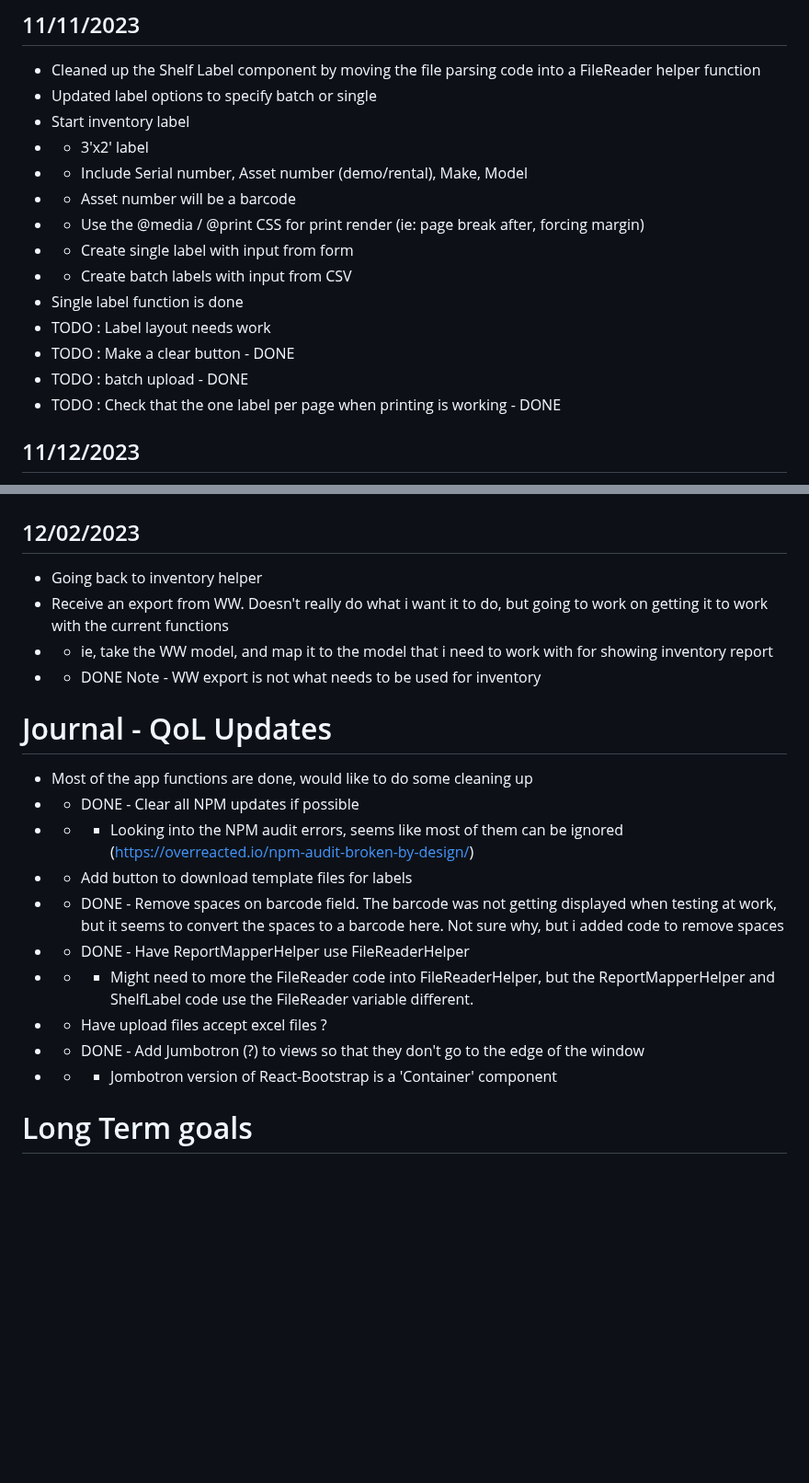
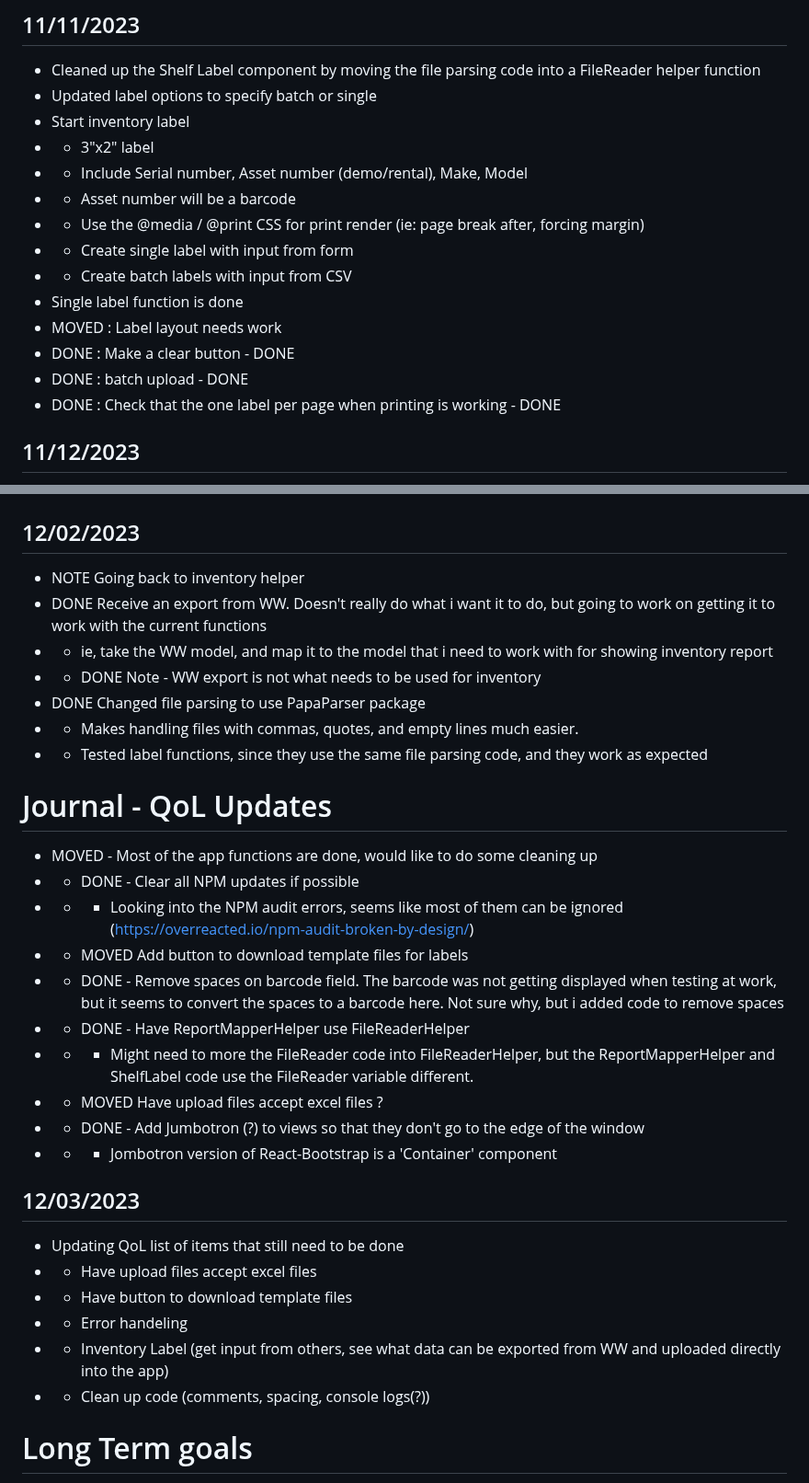
Before and after one commit to Tsawwassen/hme, a Markdown page: README.md, 2 parts joined by grey strips. Shown at 92% size. GitHub-like rendering; blank space fills up the shorter version.

Commit message:
updated Inventory Helper journal notes and QoL list

```diff
--- a/README.md
+++ b/README.md
@@ -106,17 +106,17 @@ Improve the process for checking stale orders
 - Cleaned up the Shelf Label component by moving the file parsing code into a FileReader helper function
 - Updated label options to specify batch or single
 - Start inventory label
-- - 3'x2' label
+- - 3"x2" label
 - - Include Serial number, Asset number (demo/rental), Make, Model
 - - Asset number will be a barcode
 - - Use the @media / @print CSS for print render (ie: page break after, forcing margin)
 - - Create single label with input from form
 - - Create batch labels with input from CSV
 - Single label function is done
-- TODO : Label layout needs work
-- TODO : Make a clear button - DONE
-- TODO : batch upload - DONE
-- TODO : Check that the one label per page when printing is working - DONE
+- MOVED : Label layout needs work
+- DONE : Make a clear button - DONE
+- DONE : batch upload - DONE
+- DONE : Check that the one label per page when printing is working - DONE
 ## 11/12/2023
 - Do TODOs from yesterday
 - Make single label form have bootstrap styles
@@ -126,22 +126,32 @@ Improve the process for checking stale orders
 
 # Journal - Inventory Helper
 ## 12/02/2023
-- Going back to inventory helper
-- Receive an export from WW. Doesn't really do what i want it to do, but going to work on getting it to work with the current functions
+- NOTE Going back to inventory helper
+- DONE Receive an export from WW. Doesn't really do what i want it to do, but going to work on getting it to work with the current functions
 - - ie, take the WW model, and map it to the model that i need to work with for showing inventory report
 - - DONE Note - WW export is not what needs to be used for inventory
+- DONE Changed file parsing to use PapaParser package
+- - Makes handling files with commas, quotes, and empty lines much easier.
+- - Tested label functions, since they use the same file parsing code, and they work as expected
 
 # Journal - QoL Updates
-- Most of the app functions are done, would like to do some cleaning up
+- MOVED - Most of the app functions are done, would like to do some cleaning up
 - - DONE - Clear all NPM updates if possible
 - - * Looking into the NPM audit errors, seems like most of them can be ignored (https://overreacted.io/npm-audit-broken-by-design/)
-- - Add button to download template files for labels
+- - MOVED Add button to download template files for labels
 - - DONE - Remove spaces on barcode field. The barcode was not getting displayed when testing at work, but it seems to convert the spaces to a barcode here. Not sure why, but i added code to remove spaces
 - - DONE - Have ReportMapperHelper use FileReaderHelper
 - - * Might need to more the FileReader code into FileReaderHelper, but the ReportMapperHelper and ShelfLabel code use the FileReader variable different.
-- - Have upload files accept excel files ?
+- - MOVED Have upload files accept excel files ?
 - - DONE - Add Jumbotron (?) to views so that they don't go to the edge of the window
 - - * Jombotron version of React-Bootstrap is a 'Container' component
+## 12/03/2023
+- Updating QoL list of items that still need to be done
+- - Have upload files accept excel files
+- - Have button to download template files
+- - Error handeling
+- - Inventory Label (get input from others, see what data can be exported from WW and uploaded directly into the app)
+- - Clean up code (comments, spacing, console logs(?))
 
 
 # Long Term goals
```
